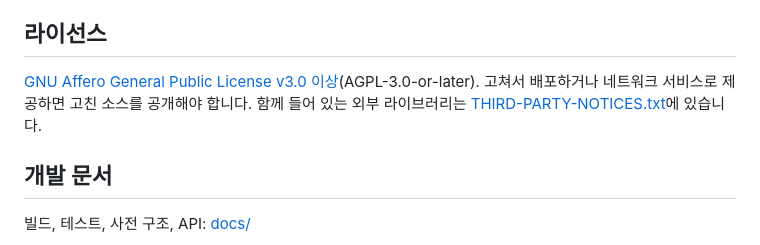
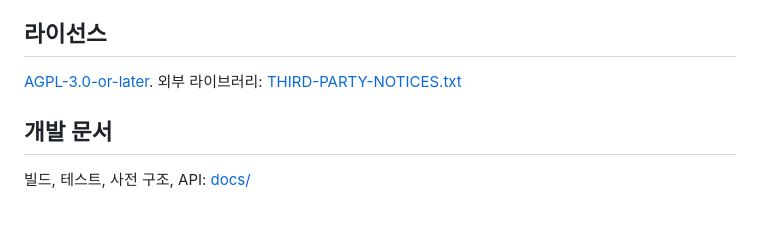
Before and after one commit to Clickin/hdTrans, a Markdown page: README.md, the part around the change. Drawn GitHub-style; blank space fills up the shorter version.

Commit message:
README: shorter license section

```diff
--- a/README.md
+++ b/README.md
@@ -124,8 +124,7 @@ Ehnd(꿀도르 등)는 기본으로 꺼져 있습니다. 쓰려면 설정 파일
 
 ## 라이선스
 
-[GNU Affero General Public License v3.0 이상](LICENSE)(AGPL-3.0-or-later). 고쳐서 배포하거나 네트워크 서비스로
-제공하면 고친 소스를 공개해야 합니다. 함께 들어 있는 외부 라이브러리는 [THIRD-PARTY-NOTICES.txt](THIRD-PARTY-NOTICES.txt)에 있습니다.
+[AGPL-3.0-or-later](LICENSE). 외부 라이브러리: [THIRD-PARTY-NOTICES.txt](THIRD-PARTY-NOTICES.txt)
 
 ## 개발 문서
 
```
